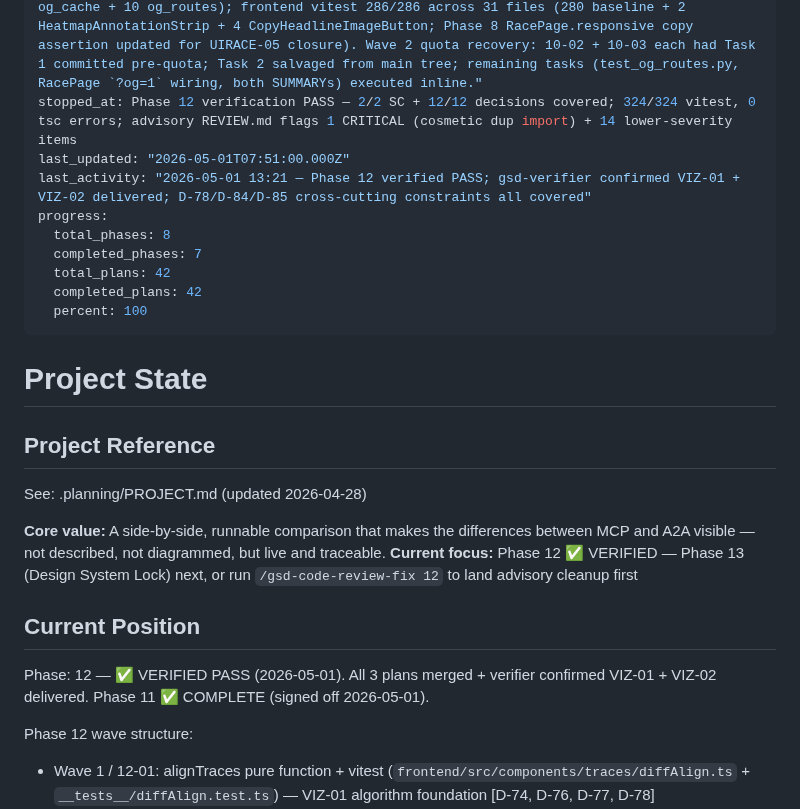
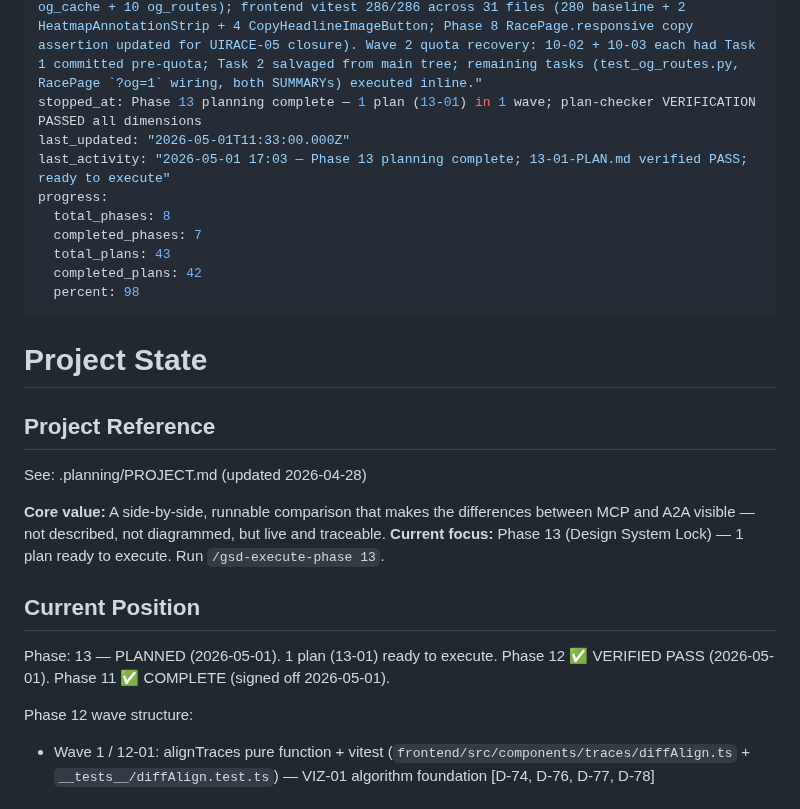
Before and after one commit to skylark248/A2AvsMCP, a Markdown page: .planning/STATE.md, the part around the change. GitHub-like rendering.

Commit message:
docs(13): create phase plan — /design-consultation + DESIGN.md authoring
Co-Authored-By: Claude Sonnet 4.6 <noreply@anthropic.com>

```diff
--- a/.planning/STATE.md
+++ b/.planning/STATE.md
@@ -3,15 +3,15 @@ gsd_state_version: 1.0
 milestone: v2.0
 milestone_name: Race Demo + Discovery + Visualization
 status: "Phase 10 implementation decisions D-61..D-66 honoured (Playwright singleton + asyncio.Lock, 503 + canvas fallback, mock render in CI, html2canvas lazy, ClipboardItem + download fallback, manual OG_LAYOUT_VERSION). Backend pytest 342/342 (336 baseline + 6 og_cache + 10 og_routes); frontend vitest 286/286 across 31 files (280 baseline + 2 HeatmapAnnotationStrip + 4 CopyHeadlineImageButton; Phase 8 RacePage.responsive copy assertion updated for UIRACE-05 closure). Wave 2 quota recovery: 10-02 + 10-03 each had Task 1 committed pre-quota; Task 2 salvaged from main tree; remaining tasks (test_og_routes.py, RacePage `?og=1` wiring, both SUMMARYs) executed inline."
-stopped_at: Phase 12 verification PASS — 2/2 SC + 12/12 decisions covered; 324/324 vitest, 0 tsc errors; advisory REVIEW.md flags 1 CRITICAL (cosmetic dup import) + 14 lower-severity items
-last_updated: "2026-05-01T07:51:00.000Z"
-last_activity: "2026-05-01 13:21 — Phase 12 verified PASS; gsd-verifier confirmed VIZ-01 + VIZ-02 delivered; D-78/D-84/D-85 cross-cutting constraints all covered"
+stopped_at: Phase 13 planning complete — 1 plan (13-01) in 1 wave; plan-checker VERIFICATION PASSED all dimensions
+last_updated: "2026-05-01T11:33:00.000Z"
+last_activity: "2026-05-01 17:03 — Phase 13 planning complete; 13-01-PLAN.md verified PASS; ready to execute"
 progress:
   total_phases: 8
   completed_phases: 7
-  total_plans: 42
+  total_plans: 43
   completed_plans: 42
-  percent: 100
+  percent: 98
 ---
 
 # Project State
@@ -21,11 +21,11 @@ progress:
 See: .planning/PROJECT.md (updated 2026-04-28)
 
 **Core value:** A side-by-side, runnable comparison that makes the differences between MCP and A2A visible — not described, not diagrammed, but live and traceable.
-**Current focus:** Phase 12 ✅ VERIFIED — Phase 13 (Design System Lock) next, or run `/gsd-code-review-fix 12` to land advisory cleanup first
+**Current focus:** Phase 13 (Design System Lock) — 1 plan ready to execute. Run `/gsd-execute-phase 13`.
 
 ## Current Position
 
-Phase: 12 — ✅ VERIFIED PASS (2026-05-01). All 3 plans merged + verifier confirmed VIZ-01 + VIZ-02 delivered. Phase 11 ✅ COMPLETE (signed off 2026-05-01).
+Phase: 13 — PLANNED (2026-05-01). 1 plan (13-01) ready to execute. Phase 12 ✅ VERIFIED PASS (2026-05-01). Phase 11 ✅ COMPLETE (signed off 2026-05-01).
 
 Phase 12 wave structure:
 
```
